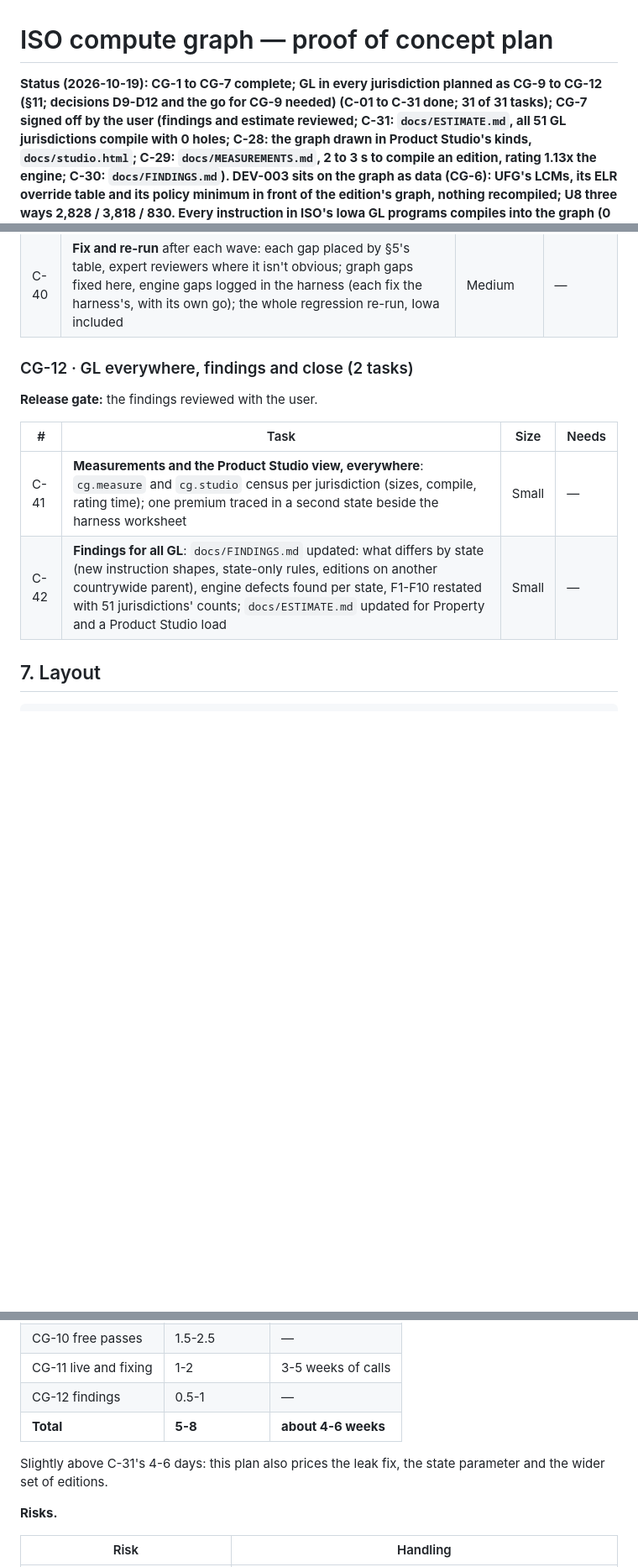
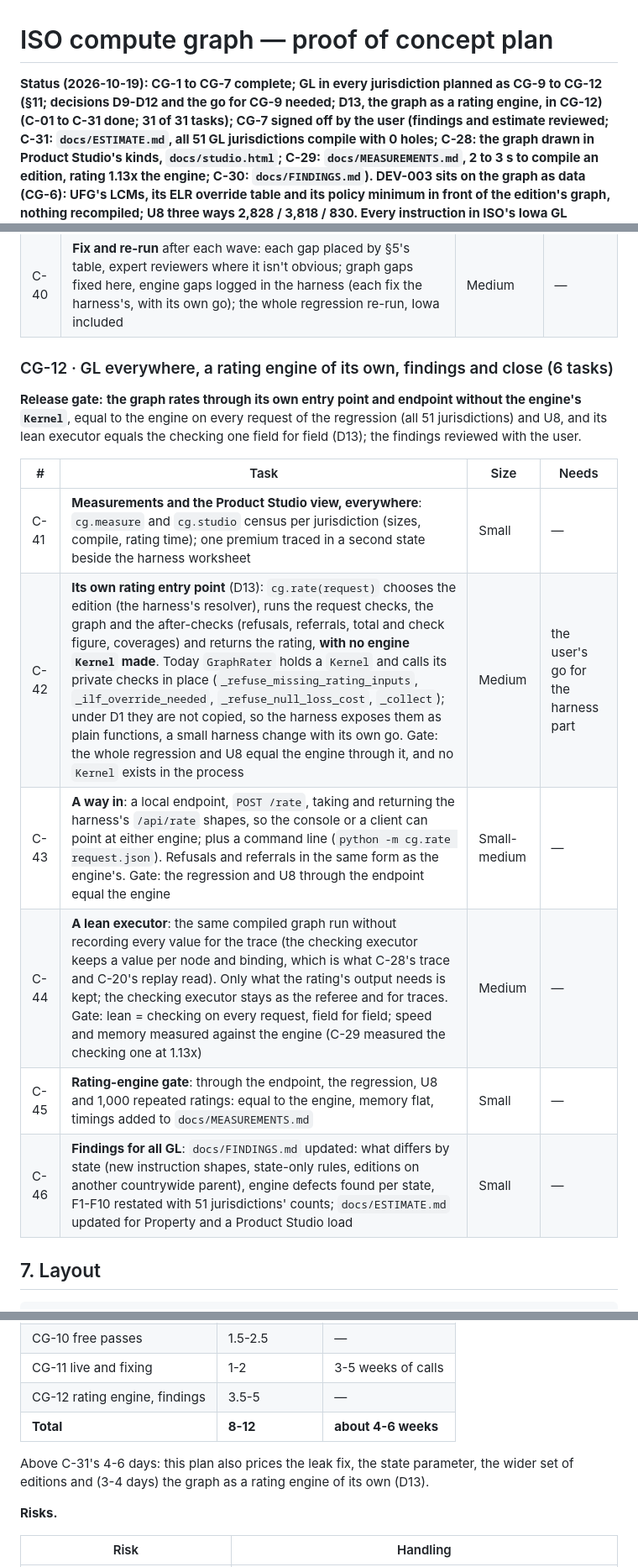
Before and after one commit to Federato/recursive_harness, a Markdown page: docs/ISO-COMPUTE-GRAPH-PLAN.md, 3 parts joined by grey strips. Shown at 84% size. GitHub-like rendering; blank space fills up the shorter version.

Commit message:
ISO compute graph plan copy: rating engine of its own in CG-12
Co-Authored-By: Claude Opus 5.5 (1M context) <noreply@anthropic.com>

```diff
--- a/docs/ISO-COMPUTE-GRAPH-PLAN.md
+++ b/docs/ISO-COMPUTE-GRAPH-PLAN.md
@@ -2,7 +2,7 @@
 
 # ISO compute graph — proof of concept plan
 
-**Status (2026-10-19): CG-1 to CG-7 complete; GL in every jurisdiction planned as CG-9 to CG-12 (§11; decisions D9-D12 and the go for CG-9 needed) (C-01 to C-31 done; 31 of 31
+**Status (2026-10-19): CG-1 to CG-7 complete; GL in every jurisdiction planned as CG-9 to CG-12 (§11; decisions D9-D12 and the go for CG-9 needed; D13, the graph as a rating engine, in CG-12) (C-01 to C-31 done; 31 of 31
 tasks); CG-7 signed off by the user (findings and estimate reviewed; C-31: `docs/ESTIMATE.md`, all 51 GL jurisdictions compile with 0 holes; C-28: the graph drawn in Product Studio's kinds, `docs/studio.html`; C-29: `docs/MEASUREMENTS.md`, 2 to 3 s to compile an edition, rating 1.13x the engine; C-30: `docs/FINDINGS.md`). **DEV-003 sits on the graph as data** (CG-6): UFG's LCMs, its ELR
 override table and its policy minimum in front of the edition's graph, nothing recompiled; U8 three ways 2,828 / 3,818
 / 830. Every instruction in ISO's Iowa GL programs compiles into the graph (0 holes in all 5 editions); whole requests
@@ -287,14 +287,20 @@ ISO, or each gap a recorded finding).
 | C-39 | **Live waves**: the requests with no stored answer, about **3,600 calls** at D11's sizes, in fixed groups of 50 (`cg/live.py`, lane `active`, origin `iso-compute-graph`), **each group only with the user's go**; groups follow the waves (D12), each wave followed by its pass. At 150 a day (the `active` lane, shared with the harness's own work) about 24 days of calls; faster only by the user's instruction, logged as an override | Small effort, 3-5 weeks elapsed | the user's go per group |
 | C-40 | **Fix and re-run** after each wave: each gap placed by §5's table, expert reviewers where it isn't obvious; graph gaps fixed here, engine gaps logged in the harness (each fix the harness's, with its own go); the whole regression re-run, Iowa included | Medium | — |
 
-### CG-12 · GL everywhere, findings and close (2 tasks)
+### CG-12 · GL everywhere, a rating engine of its own, findings and close (6 tasks)
 
-**Release gate:** the findings reviewed with the user.
+**Release gate:** **the graph rates through its own entry point and endpoint without the engine's `Kernel`**,
+equal to the engine on every request of the regression (all 51 jurisdictions) and U8, and its lean executor equals
+the checking one field for field (D13); the findings reviewed with the user.
 
 | # | Task | Size | Needs |
 |---|---|---|---|
 | C-41 | **Measurements and the Product Studio view, everywhere**: `cg.measure` and `cg.studio` census per jurisdiction (sizes, compile, rating time); one premium traced in a second state beside the harness worksheet | Small | — |
-| C-42 | **Findings for all GL**: `docs/FINDINGS.md` updated: what differs by state (new instruction shapes, state-only rules, editions on another countrywide parent), engine defects found per state, F1-F10 restated with 51 jurisdictions' counts; `docs/ESTIMATE.md` updated for Property and a Product Studio load | Small | — |
+| C-42 | **Its own rating entry point** (D13): `cg.rate(request)` chooses the edition (the harness's resolver), runs the request checks, the graph and the after-checks (refusals, referrals, total and check figure, coverages) and returns the rating, **with no engine `Kernel` made**. Today `GraphRater` holds a `Kernel` and calls its private checks in place (`_refuse_missing_rating_inputs`, `_ilf_override_needed`, `_refuse_null_loss_cost`, `_collect`); under D1 they are not copied, so the harness exposes them as plain functions, a small harness change with its own go. Gate: the whole regression and U8 equal the engine through it, and no `Kernel` exists in the process | Medium | the user's go for the harness part |
+| C-43 | **A way in**: a local endpoint, `POST /rate`, taking and returning the harness's `/api/rate` shapes, so the console or a client can point at either engine; plus a command line (`python -m cg.rate request.json`). Refusals and referrals in the same form as the engine's. Gate: the regression and U8 through the endpoint equal the engine | Small-medium | — |
+| C-44 | **A lean executor**: the same compiled graph run without recording every value for the trace (the checking executor keeps a value per node and binding, which is what C-28's trace and C-20's replay read). Only what the rating's output needs is kept; the checking executor stays as the referee and for traces. Gate: lean = checking on every request, field for field; speed and memory measured against the engine (C-29 measured the checking one at 1.13x) | Medium | — |
+| C-45 | **Rating-engine gate**: through the endpoint, the regression, U8 and 1,000 repeated ratings: equal to the engine, memory flat, timings added to `docs/MEASUREMENTS.md` | Small | — |
+| C-46 | **Findings for all GL**: `docs/FINDINGS.md` updated: what differs by state (new instruction shapes, state-only rules, editions on another countrywide parent), engine defects found per state, F1-F10 restated with 51 jurisdictions' counts; `docs/ESTIMATE.md` updated for Property and a Product Studio load | Small | — |
 
 ## 7. Layout
 
@@ -412,11 +419,11 @@ are the harness's too.
 | CG-9 ground work | 2-3 | — |
 | CG-10 free passes | 1.5-2.5 | — |
 | CG-11 live and fixing | 1-2 | 3-5 weeks of calls |
-| CG-12 findings | 0.5-1 | — |
-| **Total** | **5-8** | **about 4-6 weeks** |
+| CG-12 rating engine, findings | 3.5-5 | — |
+| **Total** | **8-12** | **about 4-6 weeks** |
 
-Slightly above C-31's 4-6 days: this plan also prices the leak fix, the state parameter and the wider set of
-editions.
+Above C-31's 4-6 days: this plan also prices the leak fix, the state parameter, the wider set of editions and
+(3-4 days) the graph as a rating engine of its own (D13).
 
 **Risks.**
 
```
Also changed, not shown: other parts of docs/ISO-COMPUTE-GRAPH-PLAN.md (+3 -2 lines).
